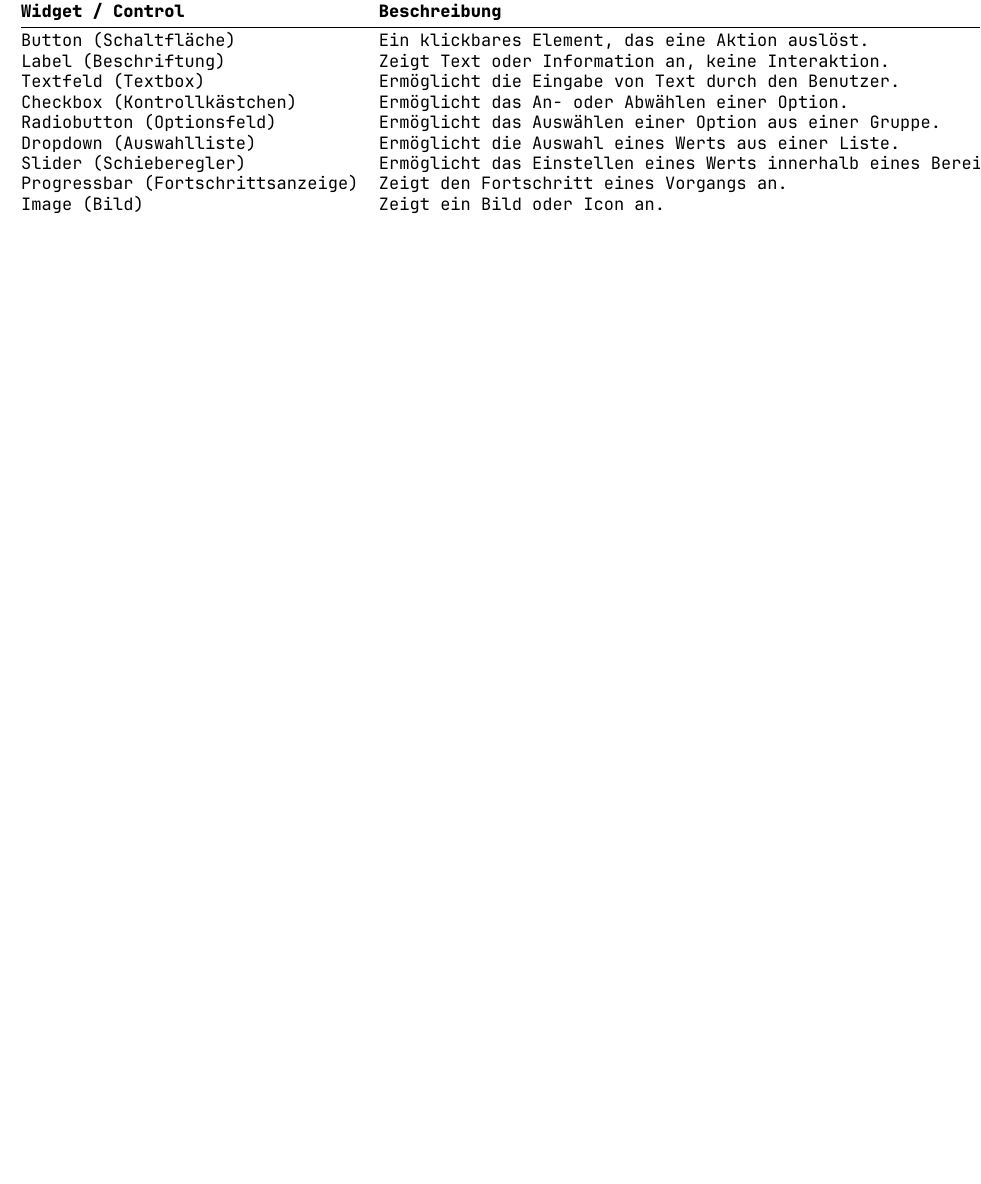
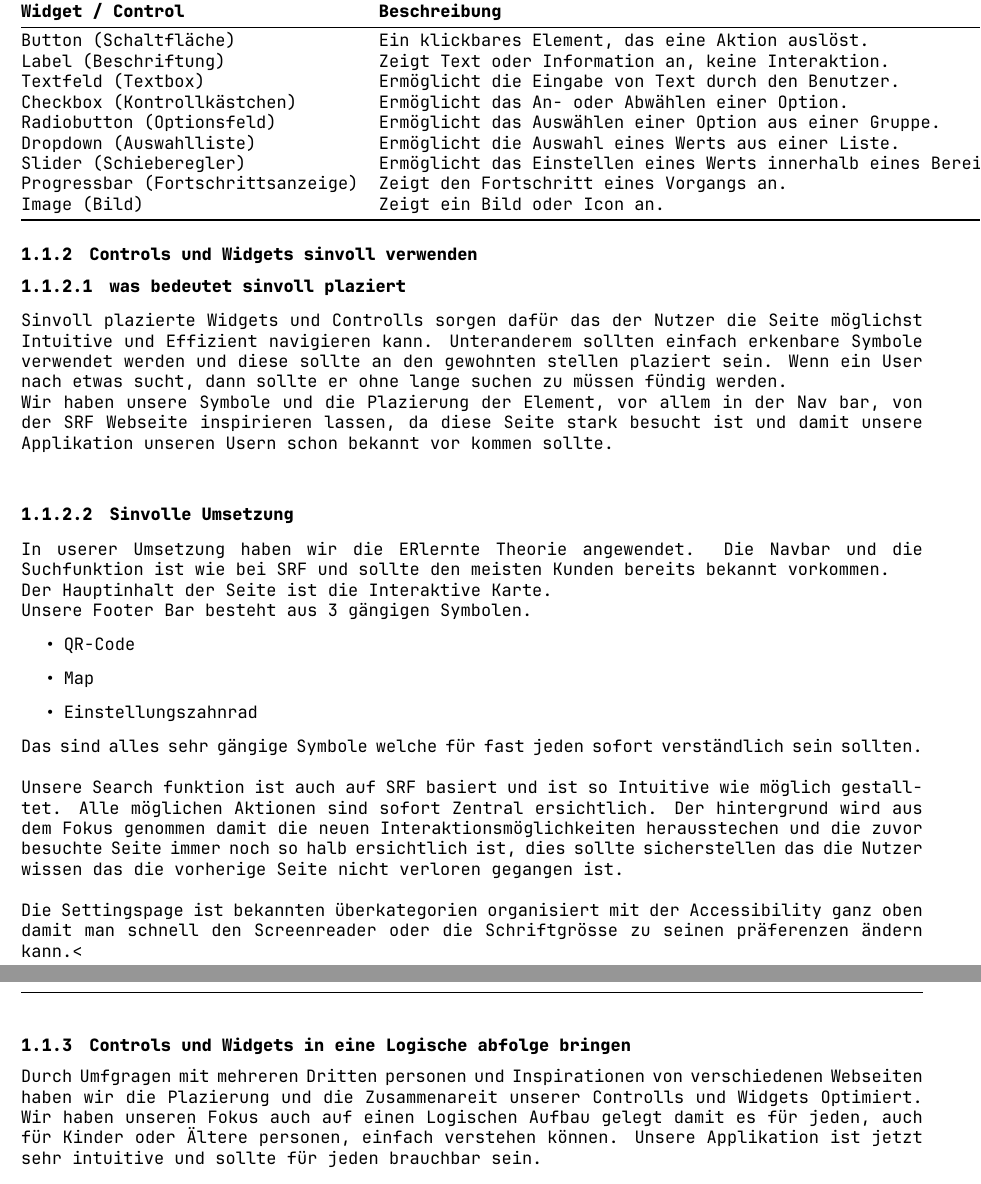
Before and after one commit to DavidHafner/M322-Documentation, a LaTeX document (BandC.tex): part of the page before the commit and two parts of pages 1 and 2 of 2 after it, the two joined at a grey line, cut so that both start at the same text, the shorter picture padded with empty space. Compiled offline with XeLaTeX.

Commit message:
3.1.3 added images and finished content
Signed-off-by: James Binks <james.binks@buhlergroup.com>

```diff
--- a/BandC.tex
+++ b/BandC.tex
@@ -92,3 +92,26 @@
 		Image (Bild) & Zeigt ein Bild oder Icon an. & Dateipfad, Größe, Skalierung \\
 		\bottomrule
 	\end{tabular}
+
+	\subsubsection{Controls und Widgets sinvoll verwenden}
+	\subsubsubsection{was bedeutet sinvoll plaziert}
+	Sinvoll plazierte Widgets und Controlls sorgen dafür das der Nutzer die Seite möglichst Intuitive und Effizient navigieren kann. Unteranderem sollten einfach erkenbare Symbole verwendet werden und diese sollte an den gewohnten stellen plaziert sein. Wenn ein User nach etwas sucht, dann sollte er ohne lange suchen zu müssen fündig werden.\\
+	Wir haben unsere Symbole und die Plazierung der Element, vor allem in der Nav bar, von der SRF Webseite inspirieren lassen, da diese Seite stark besucht ist und damit unsere Applikation unseren Usern schon bekannt vor kommen sollte.
+	\\
+	\subsubsubsection{Sinvolle Umsetzung}
+	In userer Umsetzung haben wir die ERlernte Theorie angewendet. Die Navbar und die Suchfunktion ist wie bei SRF und sollte den meisten Kunden bereits bekannt vorkommen.
+	\\
+	Der Hauptinhalt der Seite ist die Interaktive Karte.
+	\\
+	Unsere Footer Bar besteht aus 3 gängigen Symbolen.
+	\begin{itemize}
+		\item QR-Code
+		\item Map
+		\item Einstellungszahnrad
+	\end{itemize}
+	Das sind alles sehr gängige Symbole welche für fast jeden sofort verständlich sein sollten.\\\\
+	Unsere Search funktion ist auch auf SRF basiert und ist so Intuitive wie möglich gestalltet. Alle möglichen Aktionen sind sofort Zentral ersichtlich. Der hintergrund wird aus dem Fokus genommen damit die neuen Interaktionsmöglichkeiten herausstechen und die zuvor besuchte Seite immer noch so halb ersichtlich ist, dies sollte sicherstellen das die Nutzer wissen das die vorherige Seite nicht verloren gegangen ist.\\\\
+	Die Settingspage ist bekannten überkategorien organisiert mit der Accessibility ganz oben damit man schnell den Screenreader oder die Schriftgrösse zu seinen präferenzen ändern kann.<
+	\\
+	\subsubsection{Controls und Widgets in eine Logische abfolge bringen}
+	Durch Umfgragen mit mehreren Dritten personen und Inspirationen von verschiedenen Webseiten haben wir die Plazierung und die Zusammenareit unserer Controlls und Widgets Optimiert. Wir haben unseren Fokus auch auf einen Logischen Aufbau gelegt damit es für jeden, auch für Kinder oder Ältere personen, einfach verstehen können. Unsere Applikation ist jetzt sehr intuitive und sollte für jeden brauchbar sein.
```
Also changed, not shown: BandC.pdf, images/searchpage.png (added), images/settingspage.png (added), BandC.tex (6 more changed lines).
